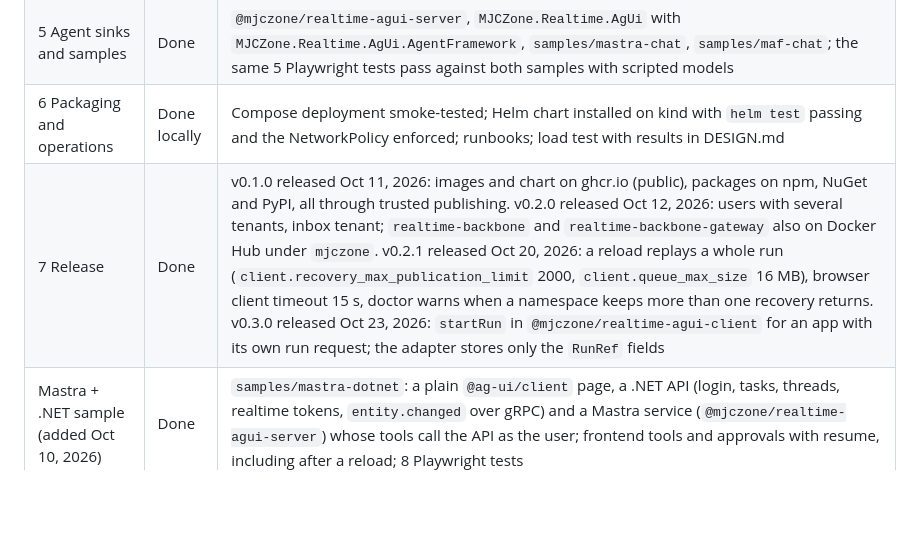
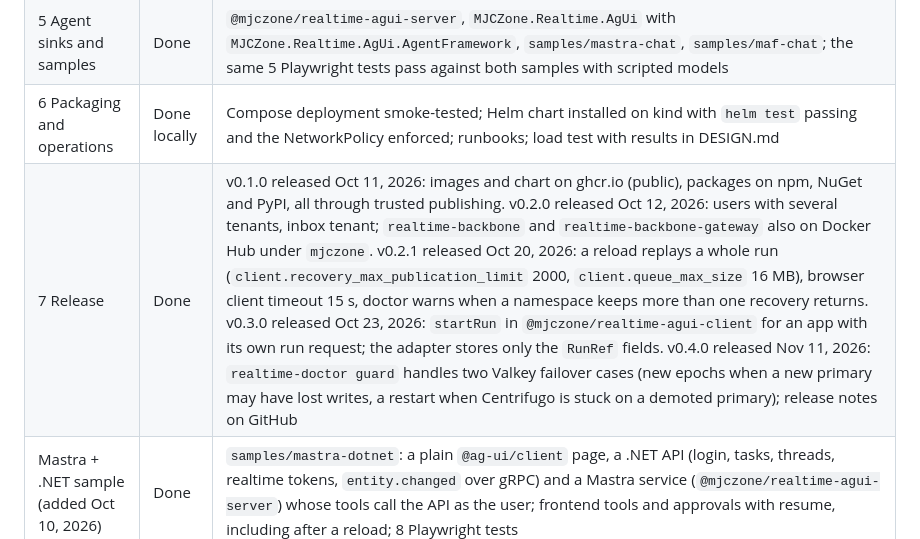
Before and after one commit to mjczone/realtime-backbone, a Markdown page: docs/IMPLEMENTATION.md, the part around the change. Rendered like a GitHub page; blank space fills up the shorter version.

Commit message:
Plan: v0.4.0 released

```diff
--- a/docs/IMPLEMENTATION.md
+++ b/docs/IMPLEMENTATION.md
@@ -15,7 +15,7 @@ Phases 0 to 7 are built and tested locally. What is left needs the user, a GitHu
 | 4 Browser client and AG-UI adapter | Done | `@mjczone/realtime-client`, `@mjczone/realtime-agui-client`; Playwright reload and second-viewer tests |
 | 5 Agent sinks and samples | Done | `@mjczone/realtime-agui-server`, `MJCZone.Realtime.AgUi` with `MJCZone.Realtime.AgUi.AgentFramework`, `samples/mastra-chat`, `samples/maf-chat`; the same 5 Playwright tests pass against both samples with scripted models |
 | 6 Packaging and operations | Done locally | Compose deployment smoke-tested; Helm chart installed on kind with `helm test` passing and the NetworkPolicy enforced; runbooks; load test with results in DESIGN.md |
-| 7 Release | Done | v0.1.0 released Oct 11, 2026: images and chart on ghcr.io (public), packages on npm, NuGet and PyPI, all through trusted publishing. v0.2.0 released Oct 12, 2026: users with several tenants, inbox tenant; `realtime-backbone` and `realtime-backbone-gateway` also on Docker Hub under `mjczone`. v0.2.1 released Oct 20, 2026: a reload replays a whole run (`client.recovery_max_publication_limit` 2000, `client.queue_max_size` 16 MB), browser client timeout 15 s, doctor warns when a namespace keeps more than one recovery returns. v0.3.0 released Oct 23, 2026: `startRun` in `@mjczone/realtime-agui-client` for an app with its own run request; the adapter stores only the `RunRef` fields |
+| 7 Release | Done | v0.1.0 released Oct 11, 2026: images and chart on ghcr.io (public), packages on npm, NuGet and PyPI, all through trusted publishing. v0.2.0 released Oct 12, 2026: users with several tenants, inbox tenant; `realtime-backbone` and `realtime-backbone-gateway` also on Docker Hub under `mjczone`. v0.2.1 released Oct 20, 2026: a reload replays a whole run (`client.recovery_max_publication_limit` 2000, `client.queue_max_size` 16 MB), browser client timeout 15 s, doctor warns when a namespace keeps more than one recovery returns. v0.3.0 released Oct 23, 2026: `startRun` in `@mjczone/realtime-agui-client` for an app with its own run request; the adapter stores only the `RunRef` fields. v0.4.0 released Nov 11, 2026: `realtime-doctor guard` handles two Valkey failover cases (new epochs when a new primary may have lost writes, a restart when Centrifugo is stuck on a demoted primary); release notes on GitHub |
 | Mastra + .NET sample (added Oct 10, 2026) | Done | `samples/mastra-dotnet`: a plain `@ag-ui/client` page, a .NET API (login, tasks, threads, realtime tokens, `entity.changed` over gRPC) and a Mastra service (`@mjczone/realtime-agui-server`) whose tools call the API as the user; frontend tools and approvals with resume, including after a reload; 8 Playwright tests |
 | realtime-gateway (added Oct 10, 2026) | Done locally | `gateway/` (Go) and `images/gateway`: scoped publish keys, server and browser token endpoints, the AG-UI run proxy with webhooks, run owners and cancels shared through Valkey, the browser client at `/v1/client.js`; Go tests pass the shared vectors and full runs against a fake agent and Centrifugo; `samples/mastra-dotnet` on port 3012 runs through it (plain AG-UI endpoint, HTTP publish, gateway client) and passes the same 8 Playwright tests |
 | Python track (added Oct 10, 2026) | Done | `python/`: `mjczone-realtime-contract`, `mjczone-realtime-publisher` (HTTP and gRPC), `mjczone-realtime-tokens`, `mjczone-realtime-agui`; same vectors as TS and .NET, same `kid` for the same key; Testcontainers integration tests over HTTP and gRPC; `samples/py-chat` passes the same Playwright tests on both Pydantic AI and LangGraph (`AGENT=langgraph`); `samples/py-signals` replays candles through a strategy and publishes progress, signals and order status |
```
